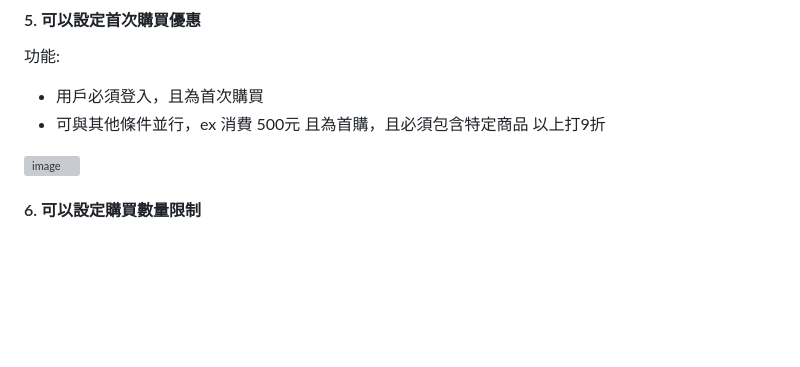
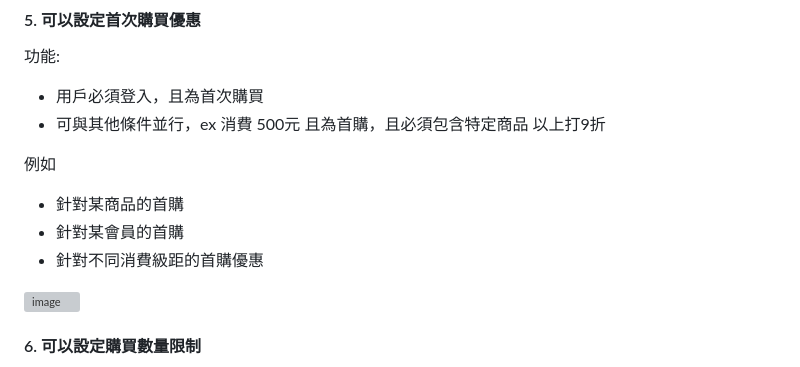
Before and after one commit to j7-dev/wp-power-membership, a Markdown page: README.md, the part around the change. GitHub-like rendering; blank space fills up the shorter version; grey boxes are pictures that could not be loaded.

```diff
--- a/README.md
+++ b/README.md
@@ -58,6 +58,11 @@
 功能:
  - 用戶必須登入，且為首次購買
  - 可與其他條件並行，ex 消費 500元 且為首購，且必須包含特定商品 以上打9折
+
+例如
+ - 針對某商品的首購
+ - 針對某會員的首購
+ - 針對不同消費級距的首購優惠
 
 ![image](https://github.com/j7-dev/wp-power-membership/assets/9213776/fc51e958-cd32-4570-bf36-b239cfc92834)
 
```
